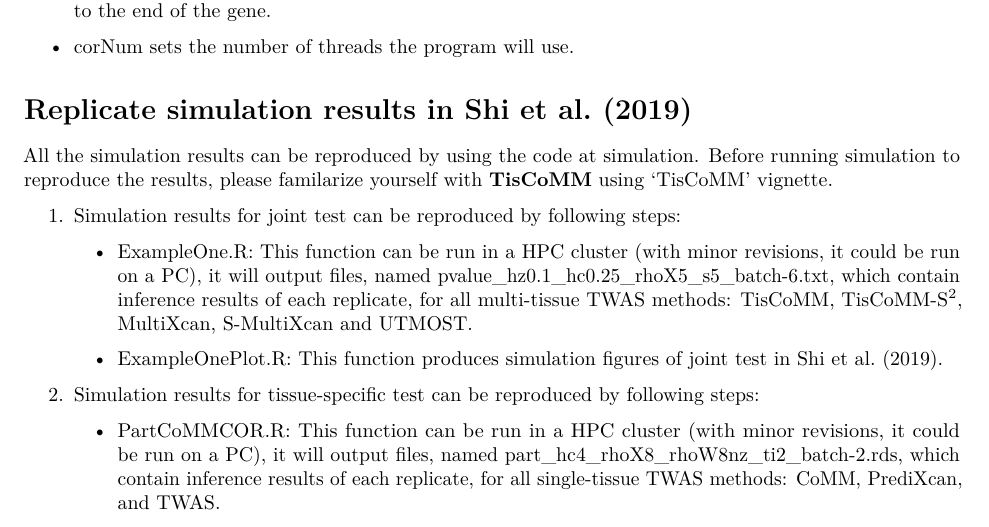
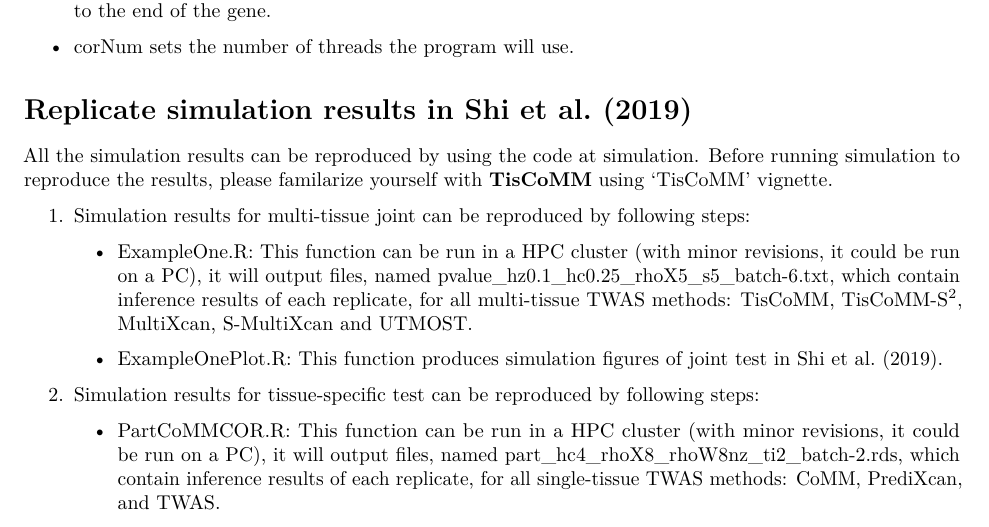
Before and after one commit to XingjieShi/TisCoMM, an R Markdown document (vignettes/TisCoMM.Rmd): part of page 4 of 4, cut so that both start at the same text. Rendered offline with R 4.5, knitr and Pandoc, then LaTeX, with nearby package versions.

```diff
--- a/vignettes/TisCoMM.Rmd
+++ b/vignettes/TisCoMM.Rmd
@@ -205,7 +205,7 @@
 # Replicate simulation results in Shi et al. (2019)
 All the simulation results can be reproduced by using the code at simulation. Before running simulation to reproduce the results, please familarize yourself with **TisCoMM** using 'TisCoMM' vignette.
 
-1. Simulation results for joint test can be reproduced by following steps:
+1. Simulation results for multi-tissue joint can be reproduced by following steps:
 
     - ExampleOne.R: This function can be run in a HPC cluster (with minor revisions, it could be run on a PC), it will output files, named pvalue_hz0.1_hc0.25_rhoX5_s5_batch-6.txt, which contain inference results of each replicate, for all multi-tissue TWAS  methods: TisCoMM, TisCoMM-S$^2$, MultiXcan, S-MultiXcan and UTMOST.
 
```
Also changed, not shown: README.md, vignettes/TisCoMM.pdf.
